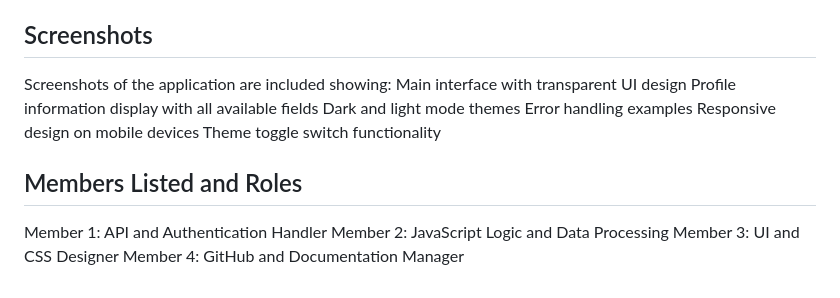
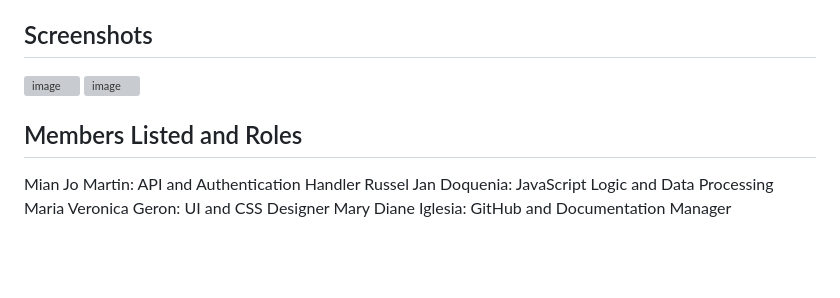
Before and after one commit to landox199-arch/facebook_graph_api, a Markdown page: README.md, the part around the change. Drawn GitHub-style; blank space fills up the shorter version; grey boxes are pictures that could not be loaded.

```diff
--- a/README.md
+++ b/README.md
@@ -88,17 +88,13 @@ The access token is entered by the user in the input field and is not stored in
 
 ## Screenshots
 
-Screenshots of the application are included showing:
-Main interface with transparent UI design
-Profile information display with all available fields
-Dark and light mode themes
-Error handling examples
-Responsive design on mobile devices
-Theme toggle switch functionality
+<img width="1427" height="958" alt="image" src="https://github.com/user-attachments/assets/09486b71-bbe4-4633-82a0-63df5920a610" />
+<img width="740" height="939" alt="image" src="https://github.com/user-attachments/assets/8c03f823-6ca0-4e8c-a2fb-a9507ceb78cb" />
+
 
 ## Members Listed and Roles
 
-Member 1: API and Authentication Handler
-Member 2: JavaScript Logic and Data Processing
-Member 3: UI and CSS Designer
-Member 4: GitHub and Documentation Manager
+Mian Jo Martin: API and Authentication Handler
+Russel Jan Doquenia: JavaScript Logic and Data Processing
+Maria Veronica Geron: UI and CSS Designer
+Mary Diane Iglesia: GitHub and Documentation Manager
```
